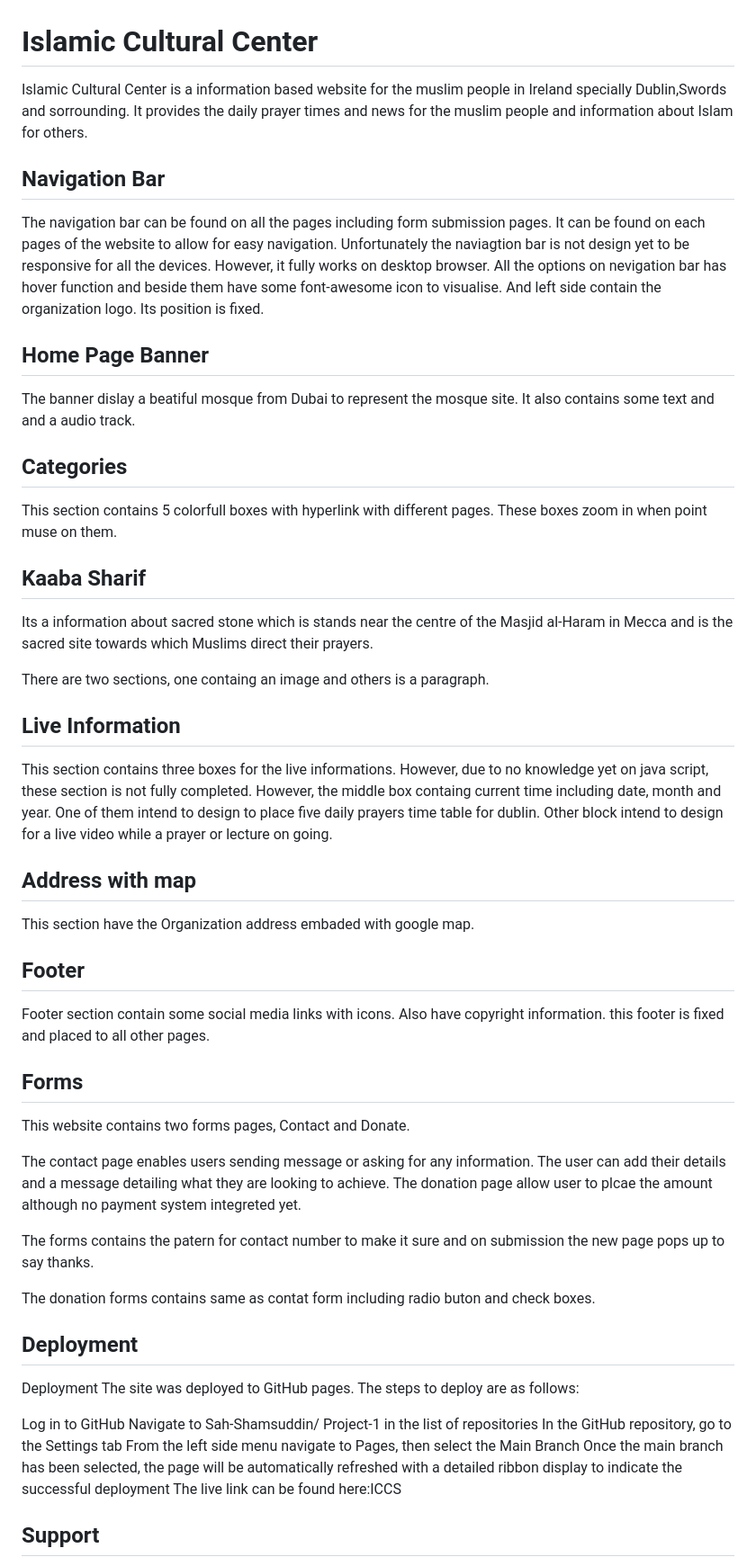
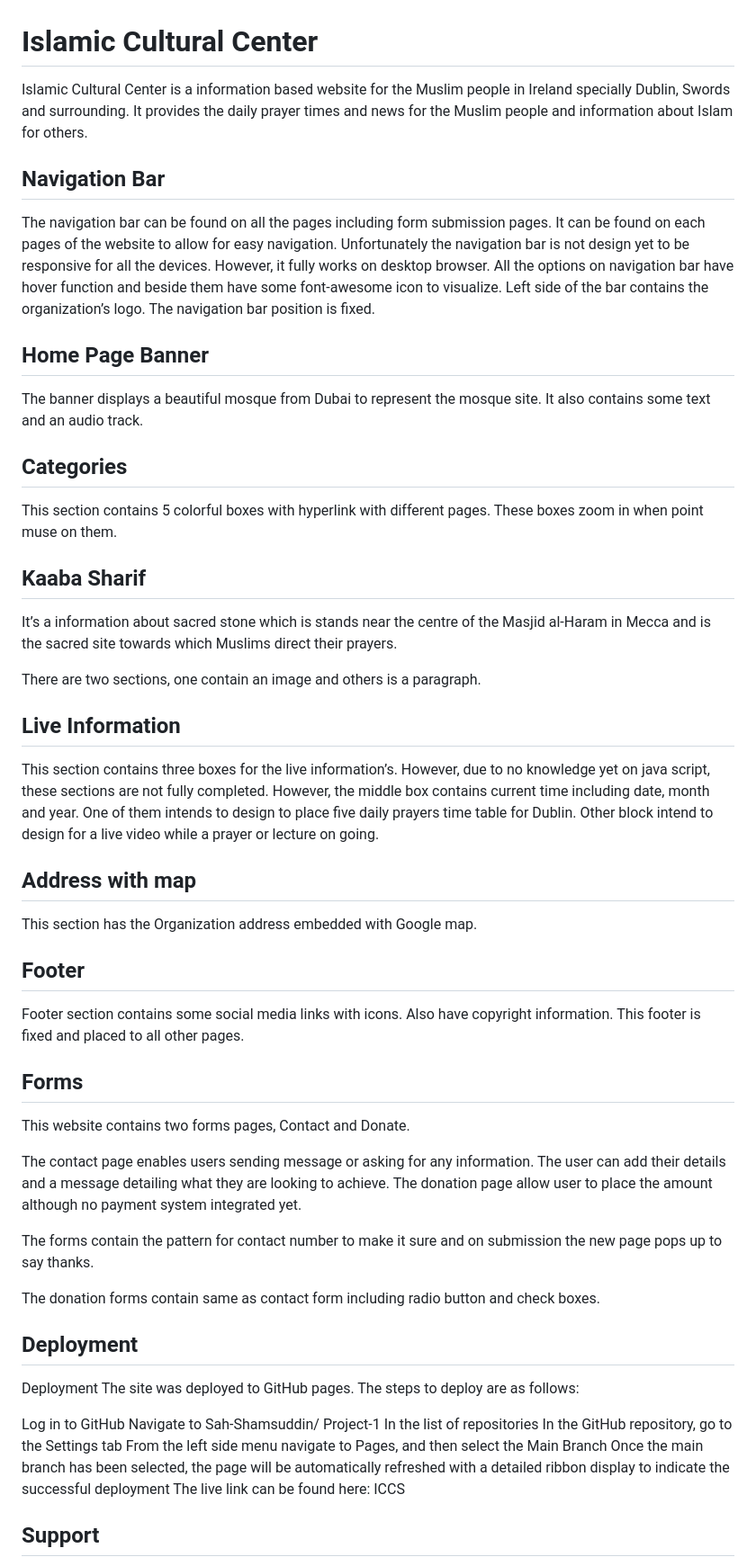
Before and after one commit to Sah-Shamsuddin/Project-1, a Markdown page: README.md, the part around the change. Shown at 90% size. GitHub-like rendering.

```diff
--- a/README.md
+++ b/README.md
@@ -1,49 +1,49 @@
 
 # Islamic Cultural Center
 
-Islamic Cultural Center is a information based website for the muslim people in Ireland specially Dublin,Swords and sorrounding. It provides the daily prayer times and news for the muslim people and information about Islam for others.
+Islamic Cultural Center is a information based website for the Muslim people in Ireland specially Dublin, Swords and surrounding. It provides the daily prayer times and news for the Muslim people and information about Islam for others.
 
 ## Navigation Bar
 
 The navigation bar can be found on all the pages including form submission pages. It can be found on each pages of the website to allow for easy navigation.
-Unfortunately the naviagtion bar is not design yet to be responsive for all the devices. However, it fully works  on desktop browser.
-All the options on nevigation bar has hover function and beside them have some font-awesome icon to visualise. And left side contain the organization logo. Its position is fixed.
+Unfortunately the navigation bar is not design yet to be responsive for all the devices. However, it fully works on desktop browser.
+All the options on navigation bar have hover function and beside them have some font-awesome icon to visualize. Left side of the bar contains the organization’s logo. The navigation bar position is fixed.
 ## Home Page Banner
 
-The banner dislay a beatiful mosque from Dubai to represent the mosque site. It also contains some text and and a audio track.
+The banner displays a beautiful mosque from Dubai to represent the mosque site. It also contains some text and an audio track.
 ## Categories
 
-This section contains 5 colorfull boxes with hyperlink with different pages. These boxes zoom in when point muse on them.
+This section contains 5 colorful boxes with hyperlink with different pages. These boxes zoom in when point muse on them.
 ## Kaaba Sharif
 
-Its a information about sacred stone which is stands near the centre of the Masjid al-Haram in Mecca and is the sacred site towards which Muslims direct their prayers.
+It’s a information about sacred stone which is stands near the centre of the Masjid al-Haram in Mecca and is the sacred site towards which Muslims direct their prayers.
 
-There are two sections, one containg an image and others is a paragraph.
+There are two sections, one contain an image and others is a paragraph.
 ## Live Information
 
-This section contains three boxes for the live informations. However, due to no knowledge yet on java script, these section is not fully completed.
-However, the middle box containg current time including date, month and year.
-One of them intend to design to place five daily prayers time table for dublin.
+This section contains three boxes for the live information’s. However, due to no knowledge yet on java script, these sections are not fully completed.
+However, the middle box contains current time including date, month and year.
+One of them intends to design to place five daily prayers time table for Dublin.
 Other block intend to design for a live video while a prayer or lecture on going.
 ## Address with map
 
-This section have the Organization address embaded with google map.
+This section has the Organization address embedded with Google map.
 ## Footer
 
-Footer section contain some social media links with icons. Also have copyright information. this footer is fixed and placed to all other pages.
+Footer section contains some social media links with icons. Also have copyright information. This footer is fixed and placed to all other pages.
 ## Forms
 
 This website contains two forms pages, Contact and Donate.
 
 The contact page enables users sending message or asking for any information.  The user can add their details and a message detailing what they are looking to achieve.
-The donation page allow user to plcae the amount although no payment system integreted yet.
+The donation page allow user to place the amount although no payment system integrated yet.
 
-The forms contains the patern for contact number to make it sure and on submission the new page pops up to say thanks.
+The forms contain the pattern for contact number to make it sure and on submission the new page pops up to say thanks.
 
-The donation forms contains same as contat form including radio buton and check boxes.
+The donation forms contain same as contact form including radio button and check boxes.
 
 
-##  Deployment
+## Deployment
 
 Deployment
 The site was deployed to GitHub pages. The steps to deploy are as follows:
@@ -51,11 +51,11 @@ The site was deployed to GitHub pages. The steps to deploy are as follows:
 Log in to GitHub
 Navigate to Sah-Shamsuddin/
 Project-1
- in the list of repositories
+ In the list of repositories
 In the GitHub repository, go to the Settings tab
-From the left side menu navigate to Pages, then select the Main Branch
+From the left side menu navigate to Pages, and then select the Main Branch
 Once the main branch has been selected, the page will be automatically refreshed with a detailed ribbon display to indicate the successful deployment
-The live link can be found here:ICCS
+The live link can be found here: ICCS
 
 ## Support
 
```
